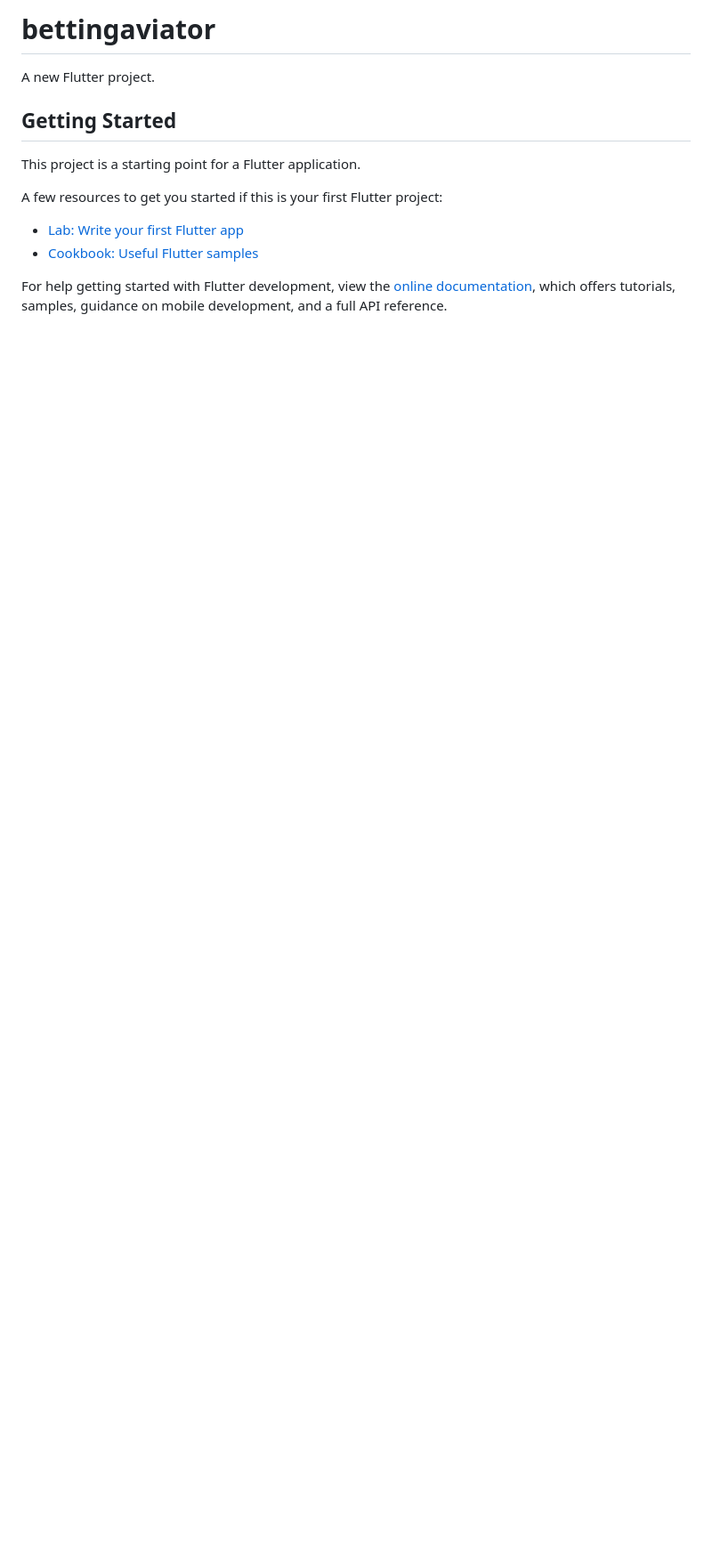
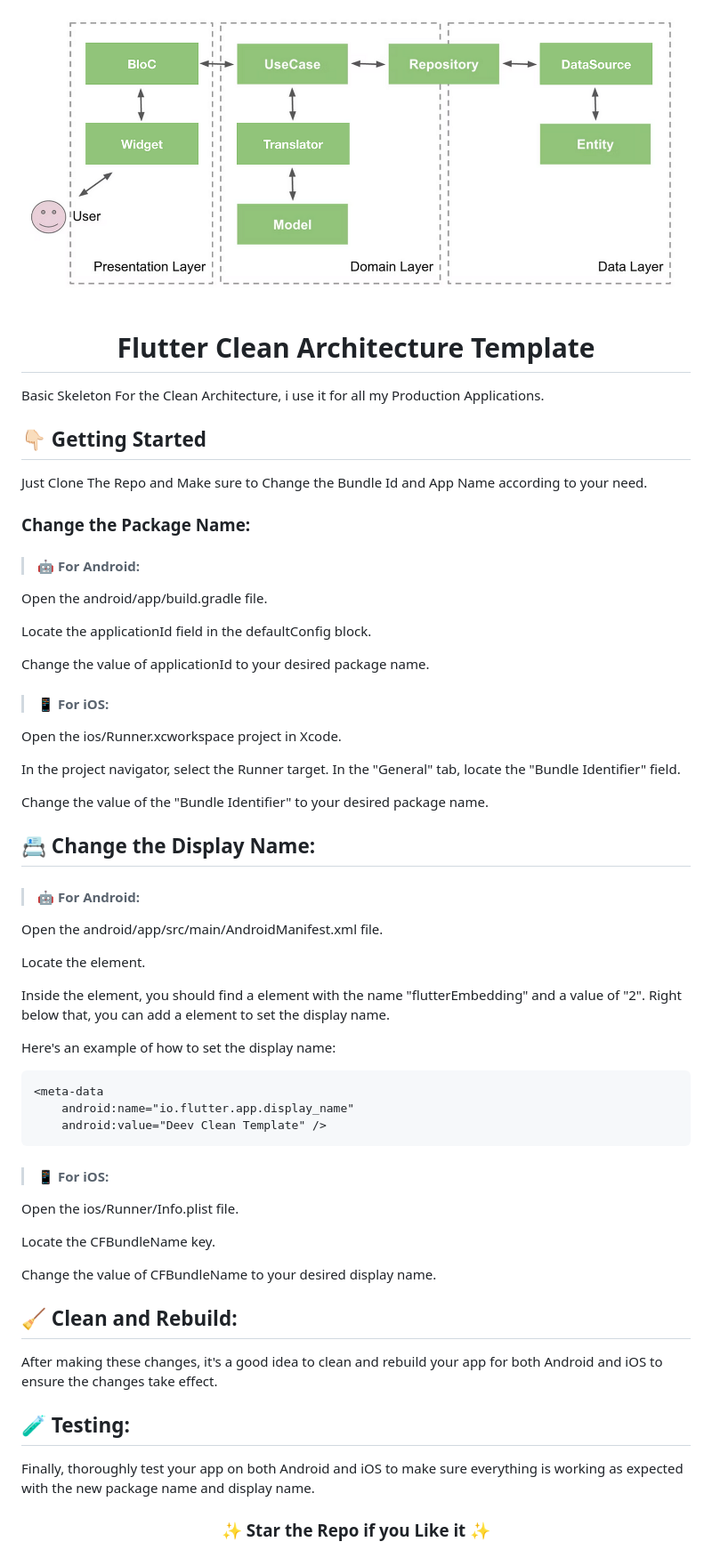
Before and after one commit to deevsaini/flutter_clean_template, a Markdown page: README.md, the part around the change. Shown: that part at 89% size. GitHub-like rendering; pictures changed too: doc/clean_architecture.png (added); blank space fills up the shorter version.

````diff
--- a/README.md
+++ b/README.md
@@ -1,16 +1,65 @@
-# bettingaviator
+<img src="doc/clean_architecture.png" align="center">
+<h1 align="center" >
+ Flutter Clean Architecture Template
+</h1>
 
-A new Flutter project.
+Basic Skeleton For the Clean Architecture, i use it for all my Production Applications.
 
-## Getting Started
+## 👇🏻 Getting Started
 
-This project is a starting point for a Flutter application.
+Just Clone The Repo and Make sure to Change the Bundle Id and App Name according to your need.
 
-A few resources to get you started if this is your first Flutter project:
+### Change the Package Name:
 
-- [Lab: Write your first Flutter app](https://docs.flutter.dev/get-started/codelab)
-- [Cookbook: Useful Flutter samples](https://docs.flutter.dev/cookbook)
+> #### 🤖 For Android:
 
-For help getting started with Flutter development, view the
-[online documentation](https://docs.flutter.dev/), which offers tutorials,
-samples, guidance on mobile development, and a full API reference.
+Open the android/app/build.gradle file.
+
+Locate the applicationId field in the defaultConfig block.
+
+Change the value of applicationId to your desired package name.
+
+> #### 📱 For iOS:
+
+Open the ios/Runner.xcworkspace project in Xcode.
+
+In the project navigator, select the Runner target.
+In the "General" tab, locate the "Bundle Identifier" field.
+
+Change the value of the "Bundle Identifier" to your desired package name.
+
+## 📇 Change the Display Name:
+
+> #### 🤖 For Android:
+
+Open the android/app/src/main/AndroidManifest.xml file.
+
+Locate the <application> element.
+
+Inside the <application> element, you should find a <meta-data> element with the name "flutterEmbedding" and a value of "2". Right below that, you can add a <meta-data> element to set the display name.
+
+Here's an example of how to set the display name:
+
+```
+<meta-data
+    android:name="io.flutter.app.display_name"
+    android:value="Deev Clean Template" />
+```
+
+> #### 📱 For iOS:
+
+Open the ios/Runner/Info.plist file.
+
+Locate the CFBundleName key.
+
+Change the value of CFBundleName to your desired display name.
+
+## 🧹 Clean and Rebuild:
+
+After making these changes, it's a good idea to clean and rebuild your app for both Android and iOS to ensure the changes take effect.
+
+## 🧪 Testing:
+
+Finally, thoroughly test your app on both Android and iOS to make sure everything is working as expected with the new package name and display name.
+
+<h3 align="center">✨ Star the Repo if you Like it ✨</h3>
````
